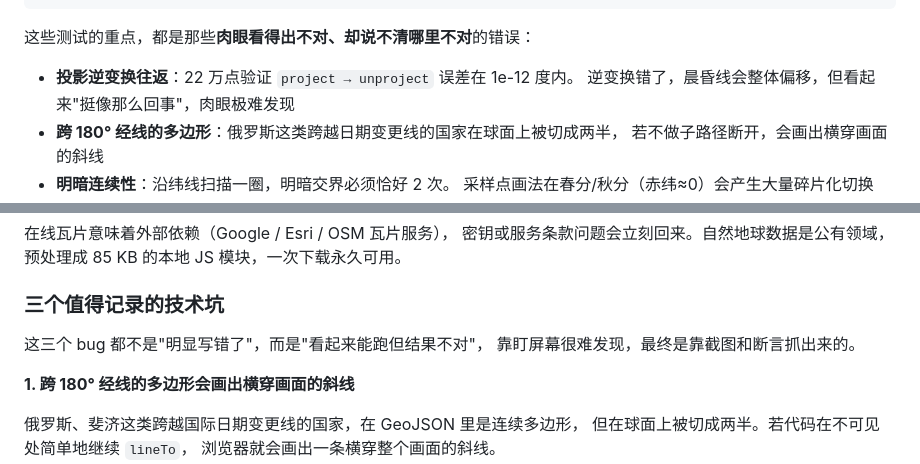
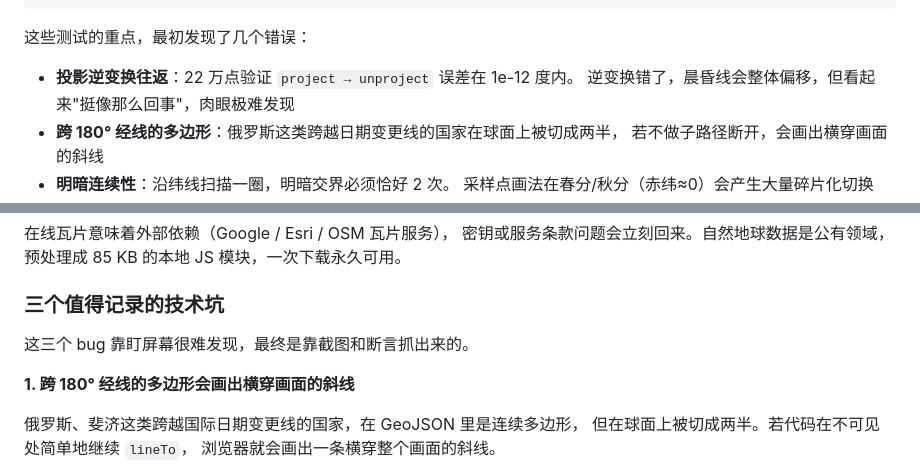
Before and after one commit to Xiwangsou/earth-pulse, a Markdown page: README.md, 2 parts joined by grey strips. Drawn GitHub-style.

````diff
--- a/README.md
+++ b/README.md
@@ -239,7 +239,7 @@ npm run build:land   # 重新生成陆地数据
 npm run shot         # 用无头浏览器给自己截图
 ```
 
-这些测试的重点，都是那些**肉眼看得出不对、却说不清哪里不对**的错误：
+这些测试的重点，最初发现了几个错误：
 
 - **投影逆变换往返**：22 万点验证 `project → unproject` 误差在 1e-12 度内。
   逆变换错了，晨昏线会整体偏移，但看起来"挺像那么回事"，肉眼极难发现
@@ -280,8 +280,7 @@ npm run shot         # 用无头浏览器给自己截图
 
 ### 三个值得记录的技术坑
 
-这三个 bug 都不是"明显写错了"，而是"看起来能跑但结果不对"，
-靠盯屏幕很难发现，最终是靠截图和断言抓出来的。
+这三个 bug 靠盯屏幕很难发现，最终是靠截图和断言抓出来的。
 
 **1. 跨 180° 经线的多边形会画出横穿画面的斜线**
 
````
